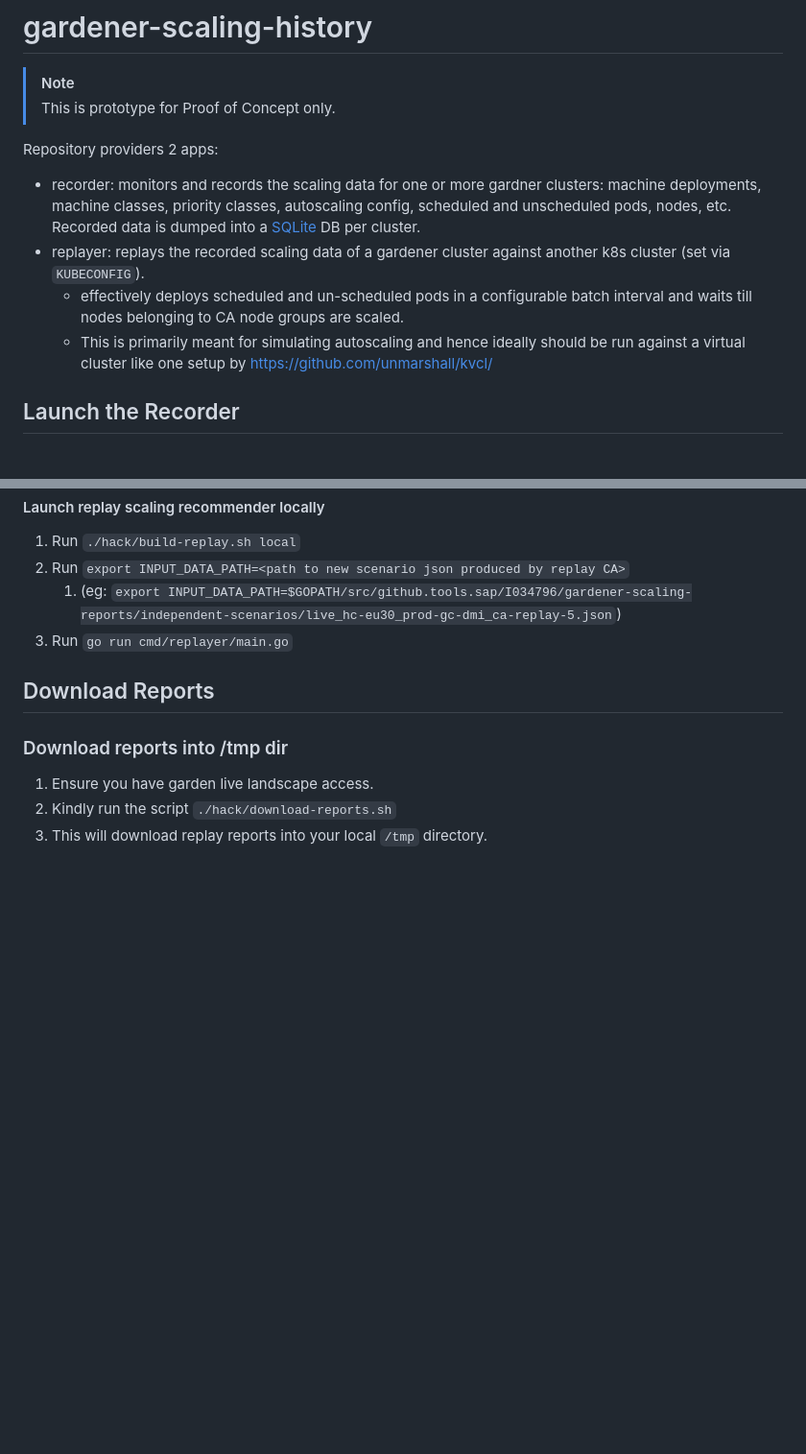
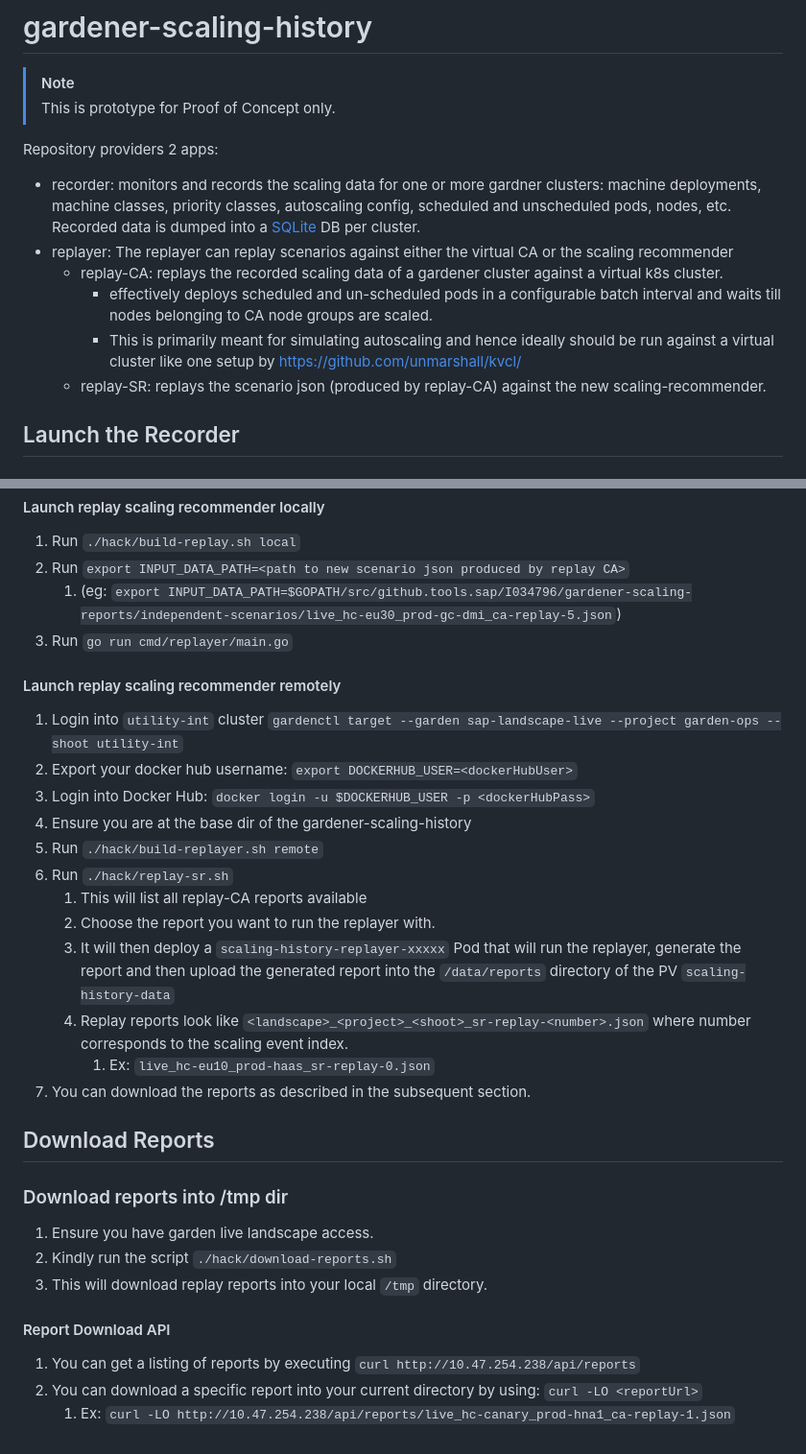
Before and after one commit to elankath/gardener-scaling-history, a Markdown page: README.md, 2 parts joined by grey strips. Shown at 96% size. GitHub-like rendering; blank space fills up the shorter version.

Commit message:
updated readme for replay-sr usage

```diff
--- a/README.md
+++ b/README.md
@@ -5,9 +5,11 @@
 
 Repository providers 2 apps:
 - recorder: monitors and records the scaling data for one or more gardner clusters: machine deployments, machine classes, priority classes, autoscaling config, scheduled and unscheduled pods, nodes, etc. Recorded data is dumped into a [SQLite](https://sqlite.org/) DB per cluster.
-- replayer: replays the recorded scaling data of a gardener cluster against another k8s cluster (set via `KUBECONFIG`).
-  - effectively deploys scheduled and un-scheduled pods in a configurable batch interval and waits till nodes belonging to CA node groups are scaled.
-  - This is primarily meant for simulating autoscaling  and hence ideally should be run against a virtual cluster like one setup by https://github.com/unmarshall/kvcl/
+- replayer: The replayer can replay scenarios against either the virtual CA or the scaling recommender
+  - replay-CA: replays the recorded scaling data of a gardener cluster against a virtual k8s cluster.
+       - effectively deploys scheduled and un-scheduled pods in a configurable batch interval and waits till nodes belonging to CA node groups are scaled.
+       - This is primarily meant for simulating autoscaling  and hence ideally should be run against a virtual cluster like one setup by https://github.com/unmarshall/kvcl/
+  - replay-SR: replays the scenario json (produced by replay-CA) against the new scaling-recommender.
 
 ## Launch the Recorder
 
@@ -104,10 +106,29 @@ In either case it generates another scenario report.
    1. (eg: `export INPUT_DATA_PATH=$GOPATH/src/github.tools.sap/I034796/gardener-scaling-reports/independent-scenarios/live_hc-eu30_prod-gc-dmi_ca-replay-5.json`)
 3. Run `go run cmd/replayer/main.go`
 
+#### Launch replay scaling recommender remotely
+
+1. Login into `utility-int` cluster `gardenctl target --garden sap-landscape-live --project garden-ops --shoot utility-int`
+1. Export your docker hub username: `export DOCKERHUB_USER=<dockerHubUser>`
+1. Login into Docker Hub: `docker login -u $DOCKERHUB_USER -p <dockerHubPass>`
+1. Ensure you are at the base dir of the gardener-scaling-history
+1. Run `./hack/build-replayer.sh remote`
+1. Run `./hack/replay-sr.sh`
+    1. This will list all replay-CA reports available
+    1. Choose the report you want to run the replayer with.
+   1. It will then deploy a `scaling-history-replayer-xxxxx` Pod that will run the replayer, generate the report and then upload the generated report into the  `/data/reports` directory of the PV `scaling-history-data`
+   1. Replay reports look like `<landscape>_<project>_<shoot>_sr-replay-<number>.json` where number corresponds to the scaling event index.
+       1. Ex: `live_hc-eu10_prod-haas_sr-replay-0.json`
+1. You can download the reports as described in the subsequent section.
+
 ## Download Reports
 
 ### Download reports into /tmp dir
-
 1. Ensure you have garden live landscape access.
 1. Kindly run the script `./hack/download-reports.sh`
 1. This will download replay reports into your local `/tmp` directory.
+
+#### Report Download API
+   1. You can get a listing of reports by executing `curl http://10.47.254.238/api/reports`
+   1. You can download a specific report into your current directory by using: `curl -LO <reportUrl>`
+        1. Ex: `curl -LO http://10.47.254.238/api/reports/live_hc-canary_prod-hna1_ca-replay-1.json`
```
